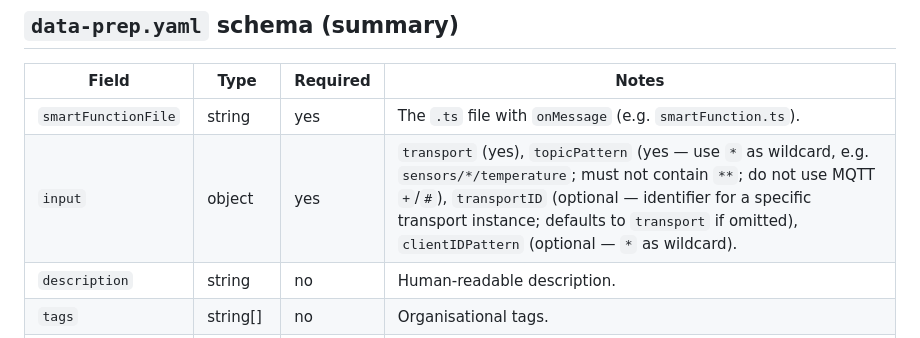
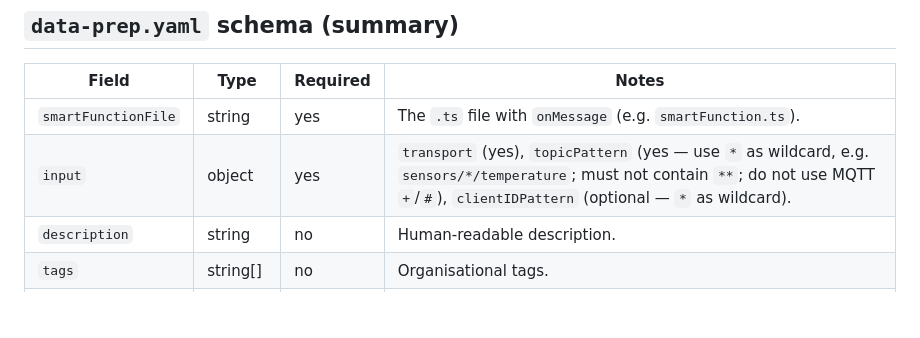
Before and after one commit to Cumulocity-IoT/data-preparation-rules-template, a Markdown page: AGENTS.md, the part around the change. Rendered like a GitHub page; blank space fills up the shorter version.

Commit message:
remove transportID

```diff
--- a/AGENTS.md
+++ b/AGENTS.md
@@ -146,7 +146,7 @@ const value = variant.Value;
 | Field | Type | Required | Notes |
 |-------|------|----------|-------|
 | `smartFunctionFile` | string | yes | The `.ts` file with `onMessage` (e.g. `smartFunction.ts`). |
-| `input` | object | yes | `transport` (yes), `topicPattern` (yes — use `*` as wildcard, e.g. `sensors/*/temperature`; must not contain `**`; do not use MQTT `+`/`#`), `transportID` (optional — identifier for a specific transport instance; defaults to `transport` if omitted), `clientIDPattern` (optional — `*` as wildcard). |
+| `input` | object | yes | `transport` (yes), `topicPattern` (yes — use `*` as wildcard, e.g. `sensors/*/temperature`; must not contain `**`; do not use MQTT `+`/`#`), `clientIDPattern` (optional — `*` as wildcard). |
 | `description` | string | no | Human-readable description. |
 | `tags` | string[] | no | Organisational tags. |
 | `disabled` | boolean | no | Deploy as disabled (default `false`). |
```
